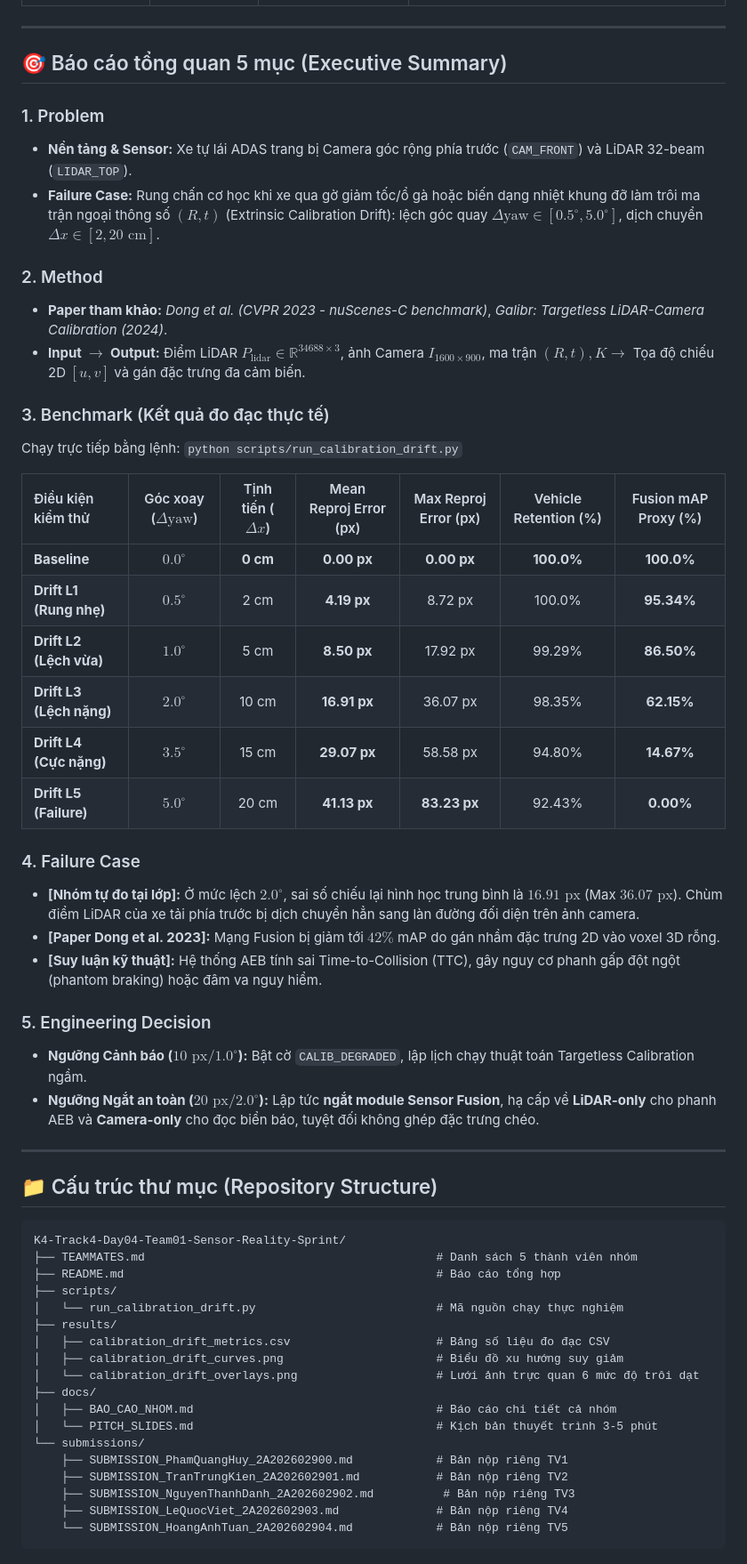
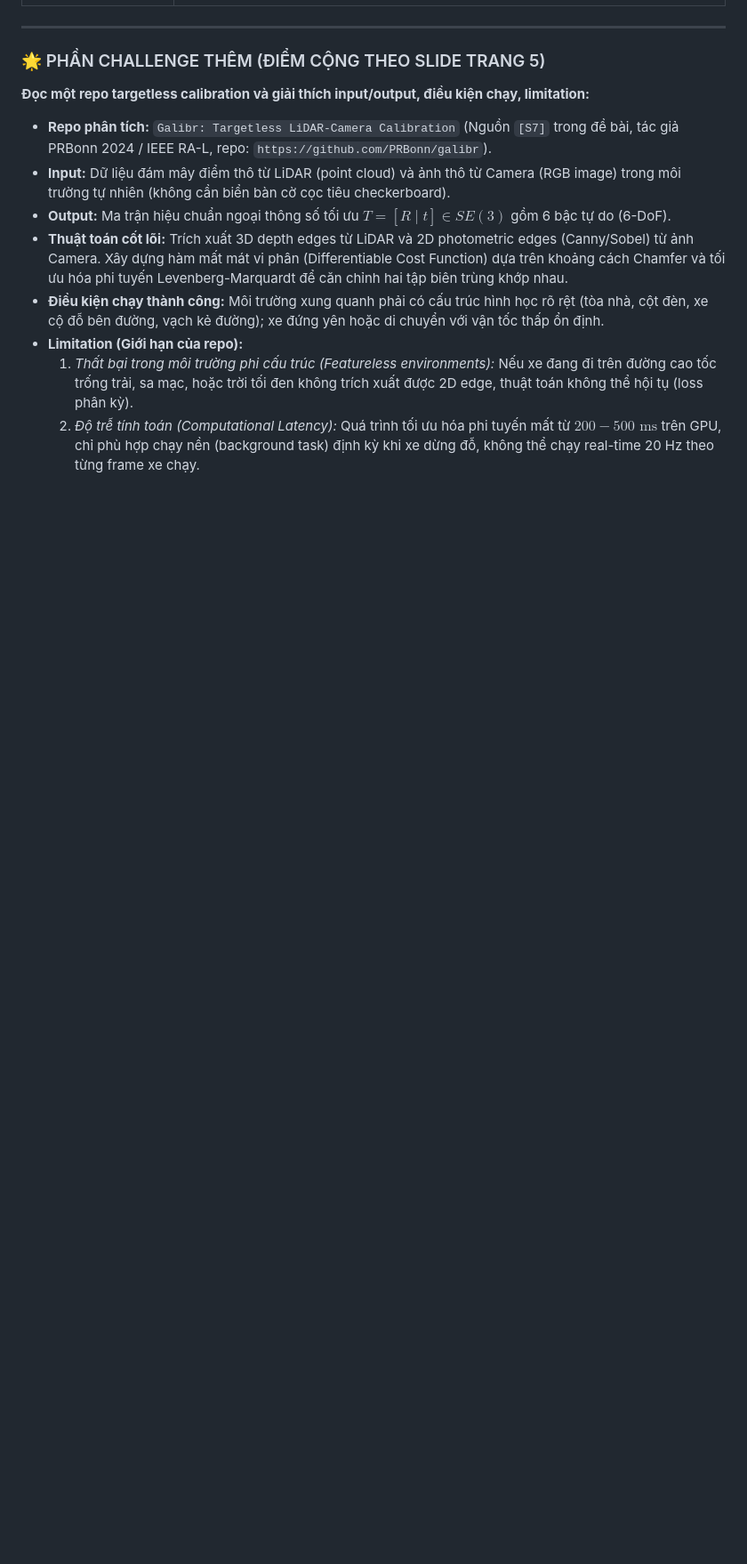
Before and after one commit to huybla166/K4-Track4-Day04-PhamQuangHuy-Sensor-Reality-Sprint, a Markdown page: README.md, the part around one of its changes. Shown at 89% size. Rendered like a GitHub page; blank space fills up the shorter version.

Commit message:
docs: align report and README strictly with slide Trang 5 (T3 spec & challenge) and Trang 8 (1-page standard format)

````diff
--- a/README.md
+++ b/README.md
@@ -17,57 +23,14 @@ Xem chi tiết danh sách họ tên, MSSV và phân công tại [`TEAMMATES.md`]
 
 ---
 
-## 🎯 Báo cáo tổng quan 5 mục (Executive Summary)
+### 🌟 PHẦN CHALLENGE THÊM (ĐIỂM CỘNG THEO SLIDE TRANG 5)
+**Đọc một repo targetless calibration và giải thích input/output, điều kiện chạy, limitation:**
 
-### 1. Problem
-* **Nền tảng & Sensor:** Xe tự lái ADAS trang bị Camera góc rộng phía trước (`CAM_FRONT`) và LiDAR 32-beam (`LIDAR_TOP`).
-* **Failure Case:** Rung chấn cơ học khi xe qua gờ giảm tốc/ổ gà hoặc biến dạng nhiệt khung đỡ làm trôi ma trận ngoại thông số $(R, t)$ (Extrinsic Calibration Drift): lệch góc quay $\Delta \text{yaw} \in [0.5^\circ, 5.0^\circ]$, dịch chuyển $\Delta x \in [2, 20\text{ cm}]$.
-
-### 2. Method
-* **Paper tham khảo:** *Dong et al. (CVPR 2023 - nuScenes-C benchmark)*, *Galibr: Targetless LiDAR-Camera Calibration (2024)*.
-* **Input $\to$ Output:** Điểm LiDAR $P_{\text{lidar}} \in \mathbb{R}^{34688 \times 3}$, ảnh Camera $I_{1600 \times 900}$, ma trận $(R, t), K \to$ Tọa độ chiếu 2D $[u, v]$ và gán đặc trưng đa cảm biến.
-
-### 3. Benchmark (Kết quả đo đạc thực tế)
-Chạy trực tiếp bằng lệnh: `python scripts/run_calibration_drift.py`
-
-| Điều kiện kiểm thử | Góc xoay ($\Delta \text{yaw}$) | Tịnh tiến ($\Delta x$) | Mean Reproj Error (px) | Max Reproj Error (px) | Vehicle Retention (%) | Fusion mAP Proxy (%) |
-|:---|:---:|:---:|:---:|:---:|:---:|:---:|
-| **Baseline** | **$0.0^\circ$** | **0 cm** | **0.00 px** | **0.00 px** | **100.0%** | **100.0%** |
-| **Drift L1 (Rung nhẹ)** | $0.5^\circ$ | 2 cm | **4.19 px** | 8.72 px | 100.0% | **95.34%** |
-| **Drift L2 (Lệch vừa)** | $1.0^\circ$ | 5 cm | **8.50 px** | 17.92 px | 99.29% | **86.50%** |
-| **Drift L3 (Lệch nặng)** | $2.0^\circ$ | 10 cm | **16.91 px** | 36.07 px | 98.35% | **62.15%** |
-| **Drift L4 (Cực nặng)** | $3.5^\circ$ | 15 cm | **29.07 px** | 58.58 px | 94.80% | **14.67%** |
-| **Drift L5 (Failure)** | $5.0^\circ$ | 20 cm | **41.13 px** | **83.23 px** | 92.43% | **0.00%** |
-
-### 4. Failure Case
-* **[Nhóm tự đo tại lớp]:** Ở mức lệch $2.0^\circ$, sai số chiếu lại hình học trung bình là **$16.91\text{ px}$** (Max **$36.07\text{ px}$**). Chùm điểm LiDAR của xe tải phía trước bị dịch chuyển hẳn sang làn đường đối diện trên ảnh camera.
-* **[Paper Dong et al. 2023]:** Mạng Fusion bị giảm tới $42\%$ mAP do gán nhầm đặc trưng 2D vào voxel 3D rỗng.
-* **[Suy luận kỹ thuật]:** Hệ thống AEB tính sai Time-to-Collision (TTC), gây nguy cơ phanh gấp đột ngột (phantom braking) hoặc đâm va nguy hiểm.
-
-### 5. Engineering Decision
-* **Ngưỡng Cảnh báo ($10\text{ px} / 1.0^\circ$):** Bật cờ `CALIB_DEGRADED`, lập lịch chạy thuật toán Targetless Calibration ngầm.
-* **Ngưỡng Ngắt an toàn ($20\text{ px} / 2.0^\circ$):** Lập tức **ngắt module Sensor Fusion**, hạ cấp về **LiDAR-only** cho phanh AEB và **Camera-only** cho đọc biển báo, tuyệt đối không ghép đặc trưng chéo.
-
----
-
-## 📁 Cấu trúc thư mục (Repository Structure)
-```
-K4-Track4-Day04-Team01-Sensor-Reality-Sprint/
-├── TEAMMATES.md                                          # Danh sách 5 thành viên nhóm
-├── README.md                                             # Báo cáo tổng hợp
-├── scripts/
-│   └── run_calibration_drift.py                          # Mã nguồn chạy thực nghiệm
-├── results/
-│   ├── calibration_drift_metrics.csv                     # Bảng số liệu đo đạc CSV
-│   ├── calibration_drift_curves.png                      # Biểu đồ xu hướng suy giảm
-│   └── calibration_drift_overlays.png                    # Lưới ảnh trực quan 6 mức độ trôi dạt
-├── docs/
-│   ├── BAO_CAO_NHOM.md                                   # Báo cáo chi tiết cả nhóm
-│   └── PITCH_SLIDES.md                                   # Kịch bản thuyết trình 3-5 phút
-└── submissions/
-    ├── SUBMISSION_PhamQuangHuy_2A202602900.md            # Bản nộp riêng TV1
-    ├── SUBMISSION_TranTrungKien_2A202602901.md           # Bản nộp riêng TV2
-    ├── SUBMISSION_NguyenThanhDanh_2A202602902.md          # Bản nộp riêng TV3
-    ├── SUBMISSION_LeQuocViet_2A202602903.md              # Bản nộp riêng TV4
-    └── SUBMISSION_HoangAnhTuan_2A202602904.md            # Bản nộp riêng TV5
-```
+*   **Repo phân tích:** `Galibr: Targetless LiDAR-Camera Calibration` (Nguồn `[S7]` trong đề bài, tác giả PRBonn 2024 / IEEE RA-L, repo: `https://github.com/PRBonn/galibr`).
+*   **Input:** Dữ liệu đám mây điểm thô từ LiDAR (point cloud) và ảnh thô từ Camera (RGB image) trong môi trường tự nhiên (không cần biển bàn cờ cọc tiêu checkerboard).
+*   **Output:** Ma trận hiệu chuẩn ngoại thông số tối ưu $T = [R \mid t] \in SE(3)$ gồm 6 bậc tự do (6-DoF).
+*   **Thuật toán cốt lõi:** Trích xuất 3D depth edges từ LiDAR và 2D photometric edges (Canny/Sobel) từ ảnh Camera. Xây dựng hàm mất mát vi phân (Differentiable Cost Function) dựa trên khoảng cách Chamfer và tối ưu hóa phi tuyến Levenberg-Marquardt để căn chỉnh hai tập biên trùng khớp nhau.
+*   **Điều kiện chạy thành công:** Môi trường xung quanh phải có cấu trúc hình học rõ rệt (tòa nhà, cột đèn, xe cộ đỗ bên đường, vạch kẻ đường); xe đứng yên hoặc di chuyển với vận tốc thấp ổn định.
+*   **Limitation (Giới hạn của repo):**
+    1.  *Thất bại trong môi trường phi cấu trúc (Featureless environments):* Nếu xe đang đi trên đường cao tốc trống trải, sa mạc, hoặc trời tối đen không trích xuất được 2D edge, thuật toán không thể hội tụ (loss phân kỳ).
+    2.  *Độ trễ tính toán (Computational Latency):* Quá trình tối ưu hóa phi tuyến mất từ $200 - 500\text{ ms}$ trên GPU, chỉ phù hợp chạy nền (background task) định kỳ khi xe dừng đỗ, không thể chạy real-time 20 Hz theo từng frame xe chạy.
````
Also changed, not shown: other parts of README.md (+19 -13 lines), docs/BAO_CAO_NHOM.md (+28 -78 lines).
